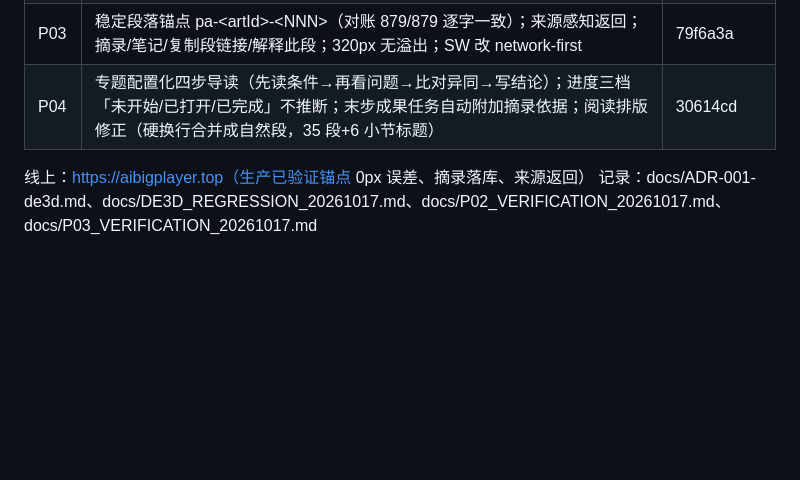
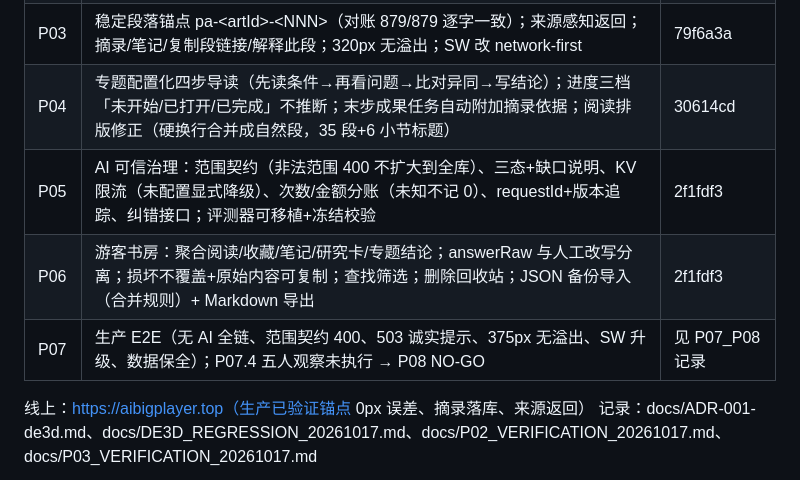
Before and after one commit to RaiderYi/maoxuan-atlas, a Markdown page: docs/WORKLOG_20261014.md, the part around the change. GitHub-like rendering; blank space fills up the shorter version.

```diff
--- a/docs/WORKLOG_20261014.md
+++ b/docs/WORKLOG_20261014.md
@@ -179,6 +179,9 @@
 | P02 | 五项一级导航（首页/经典研读/专题研读/AI研究室/我的书房）+ 探索折叠；首页开始-继续；检索按原文/标题/背景资料分区；研究室去开发术语 | 4bffa54 / 59bb69f |
 | P03 | 稳定段落锚点 pa-\<artId\>-\<NNN\>（对账 879/879 逐字一致）；来源感知返回；摘录/笔记/复制段链接/解释此段；320px 无溢出；SW 改 network-first | 79f6a3a |
 | P04 | 专题配置化四步导读（先读条件→再看问题→比对异同→写结论）；进度三档「未开始/已打开/已完成」不推断；末步成果任务自动附加摘录依据；阅读排版修正（硬换行合并成自然段，35 段+6 小节标题） | 30614cd |
+| P05 | AI 可信治理：范围契约（非法范围 400 不扩大到全库）、三态+缺口说明、KV 限流（未配置显式降级）、次数/金额分账（未知不记 0）、requestId+版本追踪、纠错接口；评测器可移植+冻结校验 | 2f1fdf3 |
+| P06 | 游客书房：聚合阅读/收藏/笔记/研究卡/专题结论；answerRaw 与人工改写分离；损坏不覆盖+原始内容可复制；查找筛选；删除回收站；JSON 备份导入（合并规则）+ Markdown 导出 | 2f1fdf3 |
+| P07 | 生产 E2E（无 AI 全链、范围契约 400、503 诚实提示、375px 无溢出、SW 升级、数据保全）；P07.4 五人观察未执行 → P08 NO-GO | 见 P07_P08 记录 |
 
 线上：https://aibigplayer.top（生产已验证锚点 0px 误差、摘录落库、来源返回）
 记录：docs/ADR-001-de3d.md、docs/DE3D_REGRESSION_20261017.md、docs/P02_VERIFICATION_20261017.md、docs/P03_VERIFICATION_20261017.md
```
Also changed, not shown: docs/P07_P08_VERIFICATION_20261018.md (added, +86 -0 lines).
